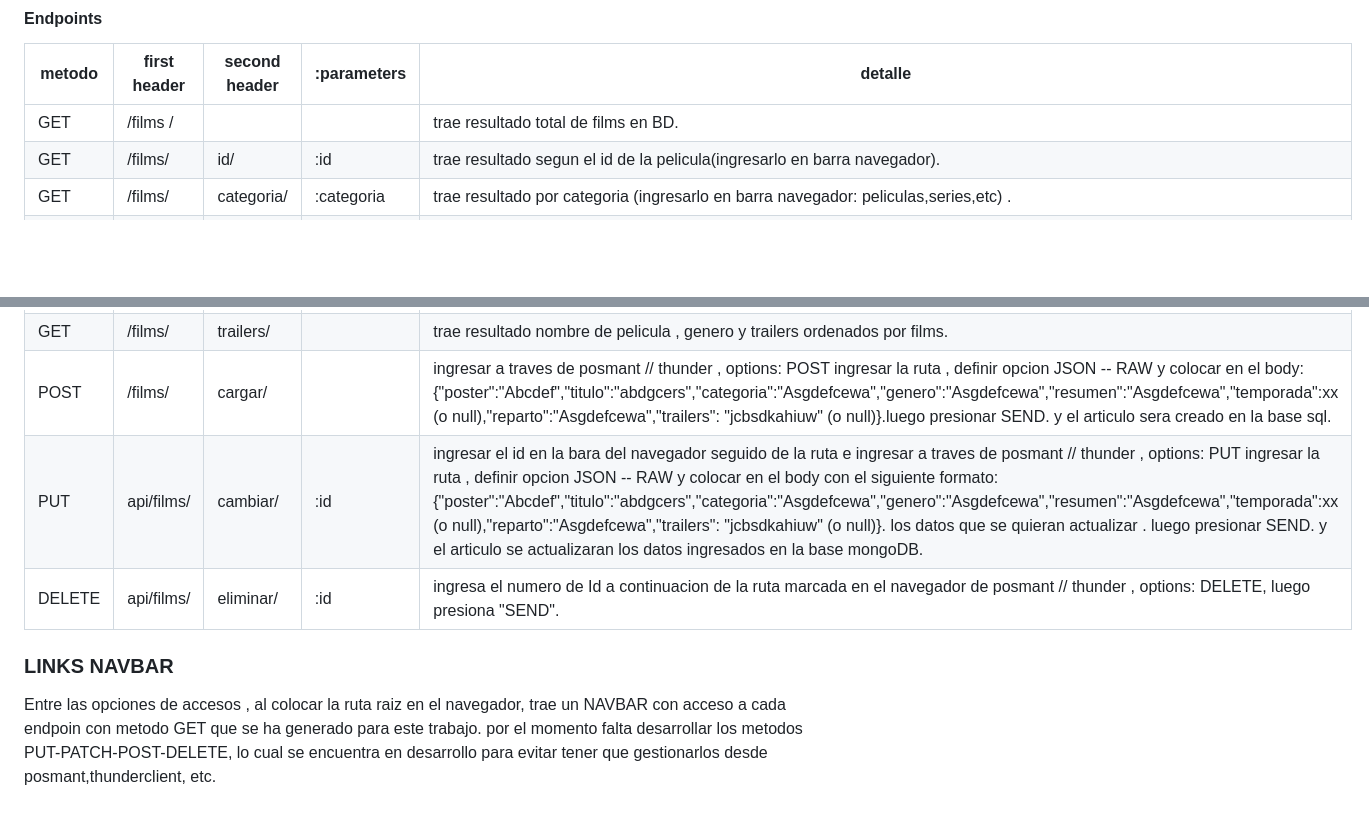
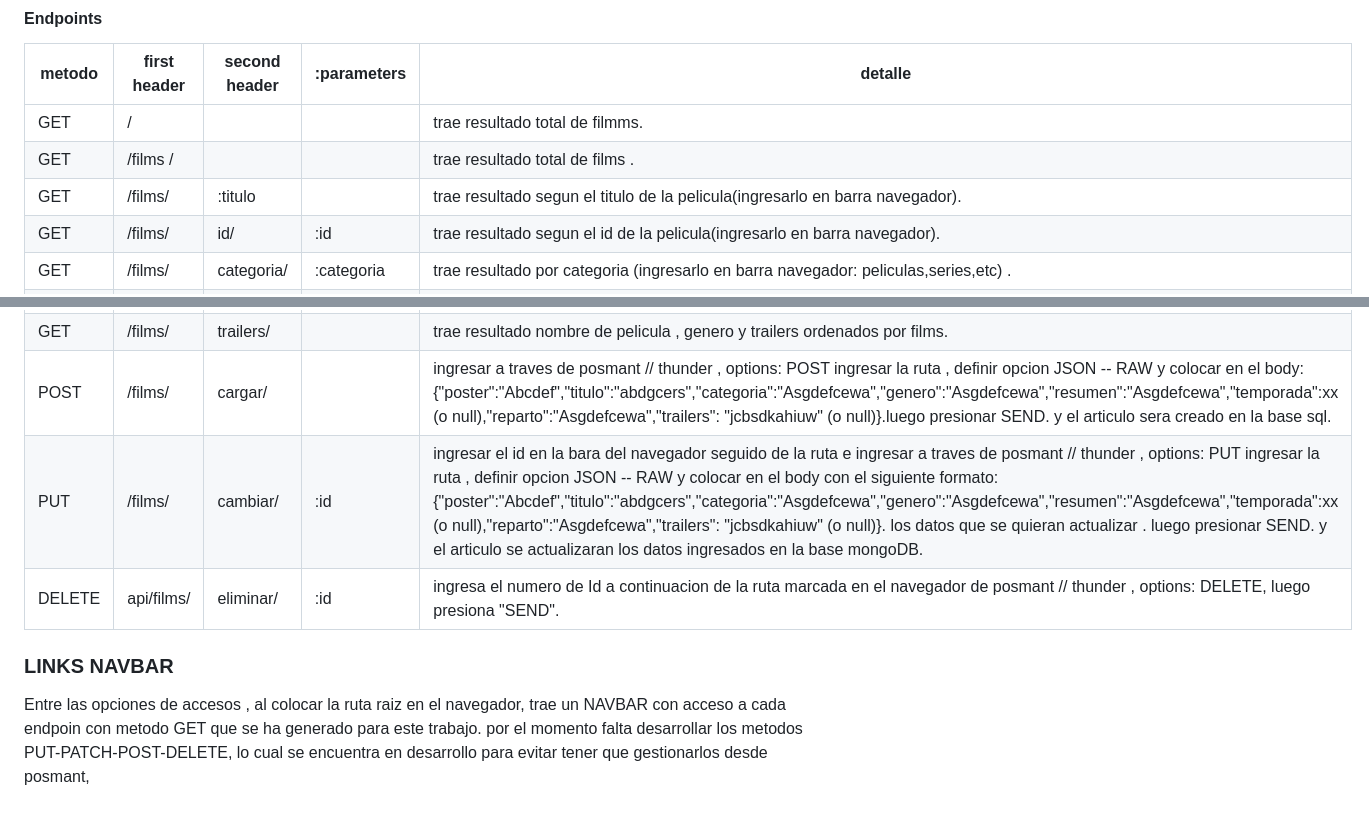
Before and after one commit to mamo2003/chivilflix_v1, a Markdown page: README.md, 2 parts joined by grey strips. Rendered like a GitHub page; blank space fills up the shorter version.

Commit message:
correccion readme

```diff
--- a/README.md
+++ b/README.md
@@ -17,7 +17,9 @@ Para acceder a la base de datos  se debe usar la siguiente URL:
 
 metodo|first header | second header | :parameters | detalle
 ------|-------------|---------------|-------------|----------
-GET  |/films /      |               |             | trae resultado  total de films en BD.
+GET  |/      |               |             | trae resultado  total de filmms.
+GET  |/films /      |               |             | trae resultado  total de films .
+GET  |/films/       |   :titulo         |        | trae resultado segun el titulo  de la pelicula(ingresarlo en barra navegador).
 GET  |/films/       |  id/          |  :id        | trae resultado segun el id  de la pelicula(ingresarlo en barra navegador).
 GET  |/films/       |  categoria/   | :categoria  | trae resultado por categoria (ingresarlo en barra navegador: peliculas,series,etc) .
 GET  |/films/       |  genero/      | :genero     | trae resultado por generos (ingresarlo en barra navegador: aventura, cficcion, drama, etc).
@@ -26,9 +28,9 @@ GET  |/films/       |  buscar  /     | :query      | trae resultado segun nombre
 GET  |/films/       |  actrices/    |             | trae resultado nombre de pelicula y actriz que que es parte del reparto.
 GET  |/films/       |  trailers/    |             | trae resultado nombre de pelicula , genero y trailers ordenados por films.
 POST  |/films/      |  cargar/      |             | ingresar a traves de posmant // thunder , options: POST  ingresar la ruta , definir opcion JSON  -- RAW  y colocar en el body: {"poster":"Abcdef","titulo":"abdgcers","categoria":"Asgdefcewa","genero":"Asgdefcewa","resumen":"Asgdefcewa","temporada":xx (o null),"reparto":"Asgdefcewa","trailers": "jcbsdkahiuw" (o null)}.luego presionar SEND. y el articulo sera creado en la base sql.
-PUT | api/films/    | cambiar/      |  :id         |ingresar el id  en la bara del navegador  seguido de la ruta  e ingresar a traves de posmant // thunder , options: PUT  ingresar la ruta , definir opcion JSON  -- RAW  y colocar en el body con el siguiente formato: {"poster":"Abcdef","titulo":"abdgcers","categoria":"Asgdefcewa","genero":"Asgdefcewa","resumen":"Asgdefcewa","temporada":xx (o null),"reparto":"Asgdefcewa","trailers": "jcbsdkahiuw" (o null)}. los datos que se quieran actualizar . luego presionar SEND. y el articulo se actualizaran los datos ingresados en la base mongoDB.
+PUT | /films/    | cambiar/      |  :id         |ingresar el id  en la bara del navegador  seguido de la ruta  e ingresar a traves de posmant // thunder , options: PUT  ingresar la ruta , definir opcion JSON  -- RAW  y colocar en el body con el siguiente formato: {"poster":"Abcdef","titulo":"abdgcers","categoria":"Asgdefcewa","genero":"Asgdefcewa","resumen":"Asgdefcewa","temporada":xx (o null),"reparto":"Asgdefcewa","trailers": "jcbsdkahiuw" (o null)}. los datos que se quieran actualizar . luego presionar SEND. y el articulo se actualizaran los datos ingresados en la base mongoDB.
 DELETE|api/films/   |eliminar/      |  :id          |ingresa el numero de Id  a continuacion de la ruta marcada en el navegador  de posmant // thunder , options: DELETE,  luego presiona "SEND".
 
 ### LINKS NAVBAR
 
-Entre las opciones de accesos , al colocar la ruta raiz en el navegador, trae un NAVBAR  con acceso a cada endpoin con metodo GET que se ha generado  para este trabajo. por el momento falta desarrollar los metodos PUT-PATCH-POST-DELETE, lo cual se encuentra en desarrollo para evitar tener que gestionarlos desde posmant,thunderclient, etc.
+Entre las opciones de accesos , al colocar la ruta raiz en el navegador, trae un NAVBAR  con acceso a cada endpoin con metodo GET que se ha generado  para este trabajo. por el momento falta desarrollar los metodos PUT-PATCH-POST-DELETE, lo cual se encuentra en desarrollo para evitar tener que gestionarlos desde posmant,
```
